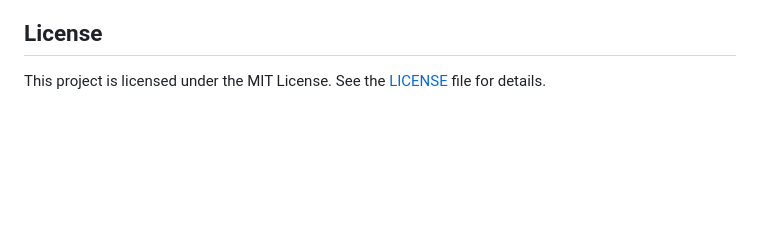
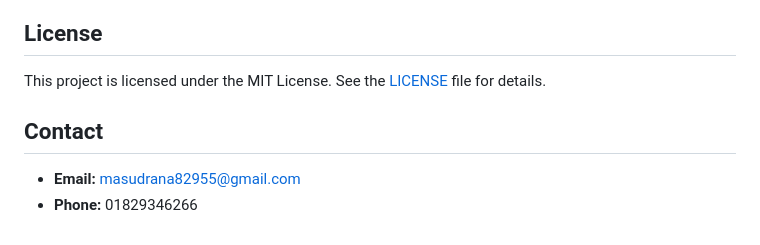
Before and after one commit to masud51435/dynamic-form-app, a Markdown page: README.md, the part around the change. Drawn GitHub-style; blank space fills up the shorter version.

Commit message:
added contract info

```diff
--- a/README.md
+++ b/README.md
@@ -126,3 +126,8 @@ Contributions are welcome! If you have any suggestions, bug reports, or feature
 ## License
 
 This project is licensed under the MIT License. See the [LICENSE](LICENSE) file for details.
+
+## Contact
+
+- **Email:** masudrana82955@gmail.com
+- **Phone:** 01829346266
```
